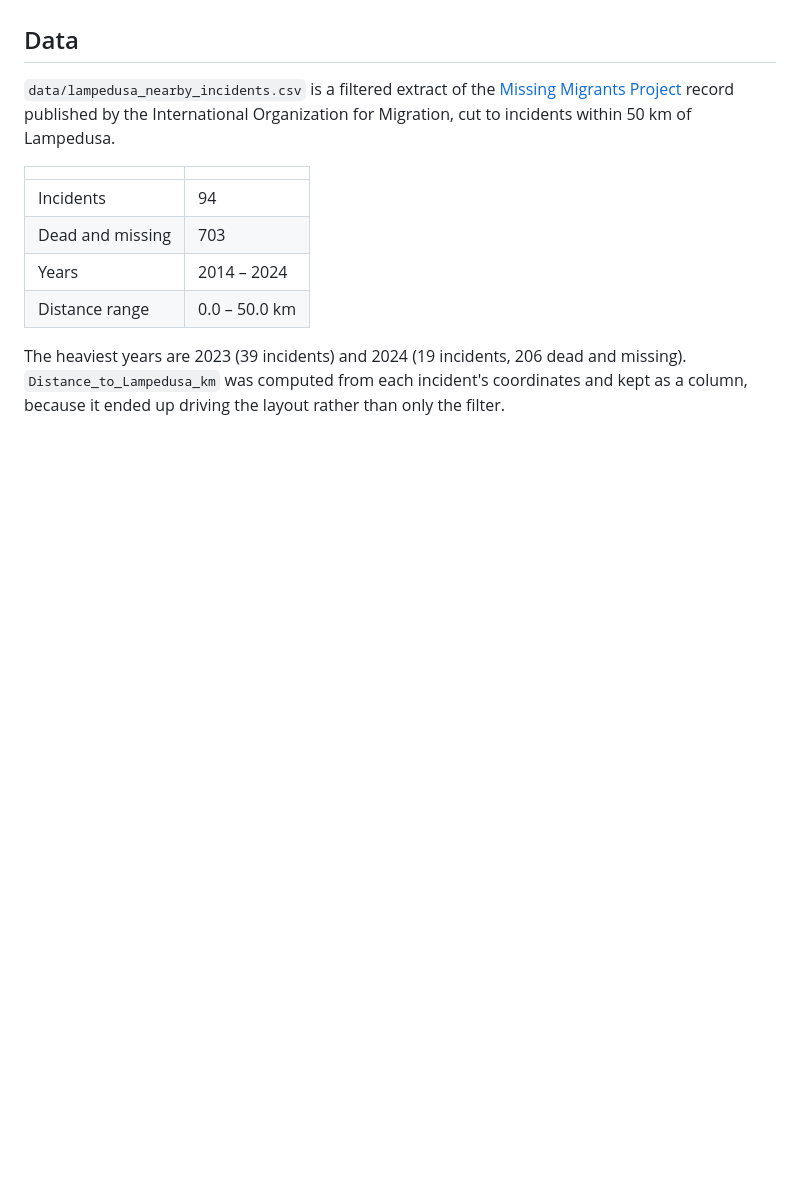
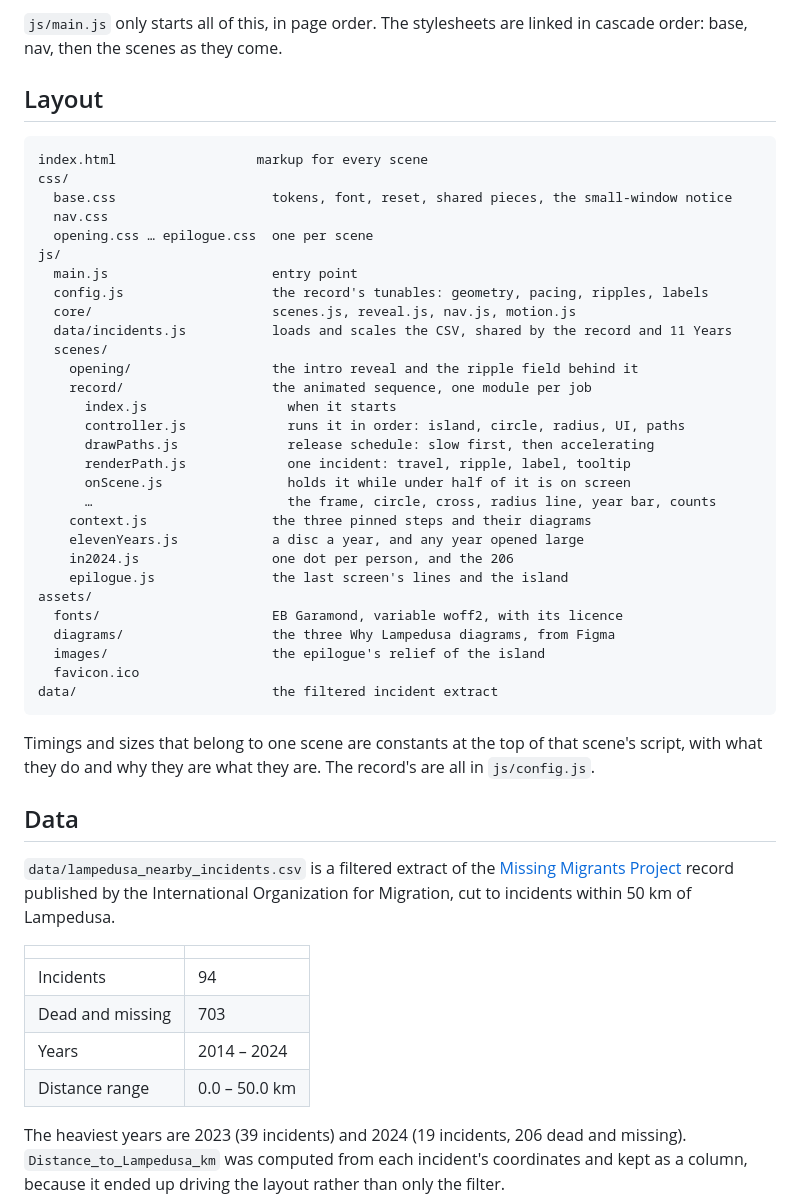
Before and after one commit to williamzqliu/ripples-into-silence, a Markdown page: README.md, the part around one of its changes. Rendered like a GitHub page; blank space fills up the shorter version.

````diff
--- a/README.md
+++ b/README.md
@@ -13,3 +62,43 @@ Built for *Mapping Movement: Exploring Migration through Data*.
+`js/main.js` only starts all of this, in page order. The stylesheets are linked in
+cascade order: base, nav, then the scenes as they come.
+
+## Layout
+
+```
+index.html                  markup for every scene
+css/
+  base.css                    tokens, font, reset, shared pieces, the small-window notice
+  nav.css
+  opening.css … epilogue.css  one per scene
+js/
+  main.js                     entry point
+  config.js                   the record's tunables: geometry, pacing, ripples, labels
+  core/                       scenes.js, reveal.js, nav.js, motion.js
+  data/incidents.js           loads and scales the CSV, shared by the record and 11 Years
+  scenes/
+    opening/                  the intro reveal and the ripple field behind it
+    record/                   the animated sequence, one module per job
+      index.js                  when it starts
+      controller.js             runs it in order: island, circle, radius, UI, paths
+      drawPaths.js              release schedule: slow first, then accelerating
+      renderPath.js             one incident: travel, ripple, label, tooltip
+      onScene.js                holds it while under half of it is on screen
+      …                         the frame, circle, cross, radius line, year bar, counts
+    context.js                the three pinned steps and their diagrams
+    elevenYears.js            a disc a year, and any year opened large
+    in2024.js                 one dot per person, and the 206
+    epilogue.js               the last screen's lines and the island
+assets/
+  fonts/                      EB Garamond, variable woff2, with its licence
+  diagrams/                   the three Why Lampedusa diagrams, from Figma
+  images/                     the epilogue's relief of the island
+  favicon.ico
+data/                         the filtered incident extract
+```
+
+Timings and sizes that belong to one scene are constants at the top of that scene's
+script, with what they do and why they are what they are. The record's are all in
+`js/config.js`.
 
 ## Data
 
````
Also changed, not shown: other parts of README.md (+63 -43 lines).
